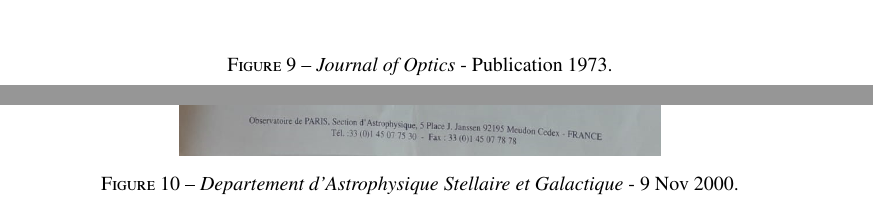
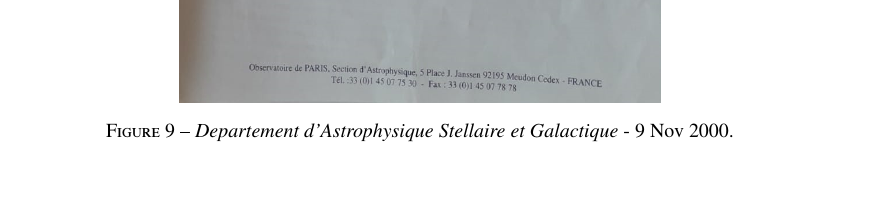
Before and after one commit to hol137/retour-au-cosmos, a LaTeX document (main.tex): two parts of pages 57 and 58 of 61 before the commit and part of page 57 of 61 after it, the two joined at a grey line, cut at the place of the change, the shorter picture padded with empty space. Compiled offline with pdfLaTeX.

Commit message:
Update main.tex

```diff
--- a/main.tex
+++ b/main.tex
@@ -1737,13 +1737,13 @@
 \label{fig:10:figure10}
 \end{figure}
 
-\begin{figure}
-\centering
+%%\begin{figure}
+%%\centering
 %%\includegraphics[width=14.5cm,height=8.6cm]{./figures/Nd3PlusGlassLASER-paper-1973.jpg}
 %%\includegraphics[width=8.5cm,height=14.5cm]{./figures/Nd3PlusGlassLASER-paper-1973.jpg}
-\caption[Paper on $Nd^{3p+}$ LASER]{\textit{Journal of Optics} - Publication 1973.}
-\label{fig:11:figure11}
-\end{figure}
+%%\caption[Paper on $Nd^{3p+}$ LASER]{\textit{Journal of Optics} - Publication 1973.}
+%%\label{fig:11:figure11}
+%%\end{figure}
 
 \begin{figure}
 \centering
```
